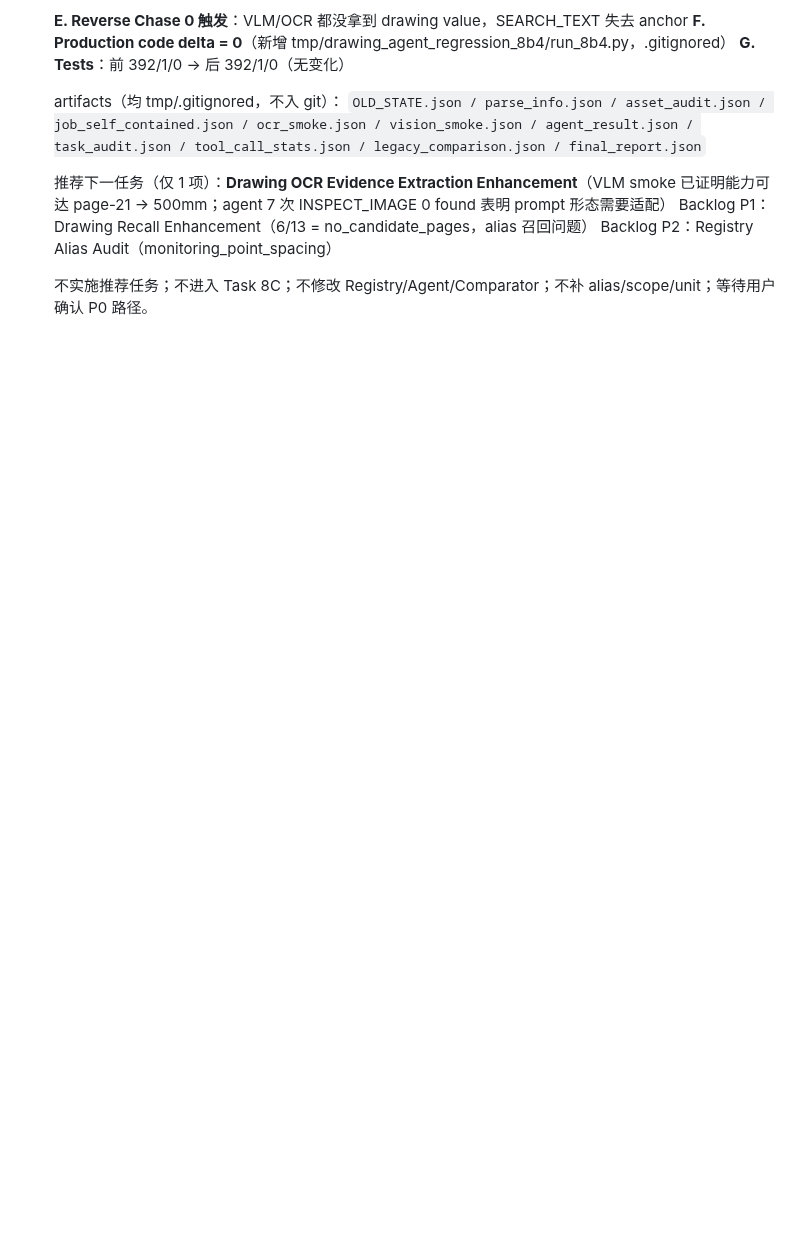
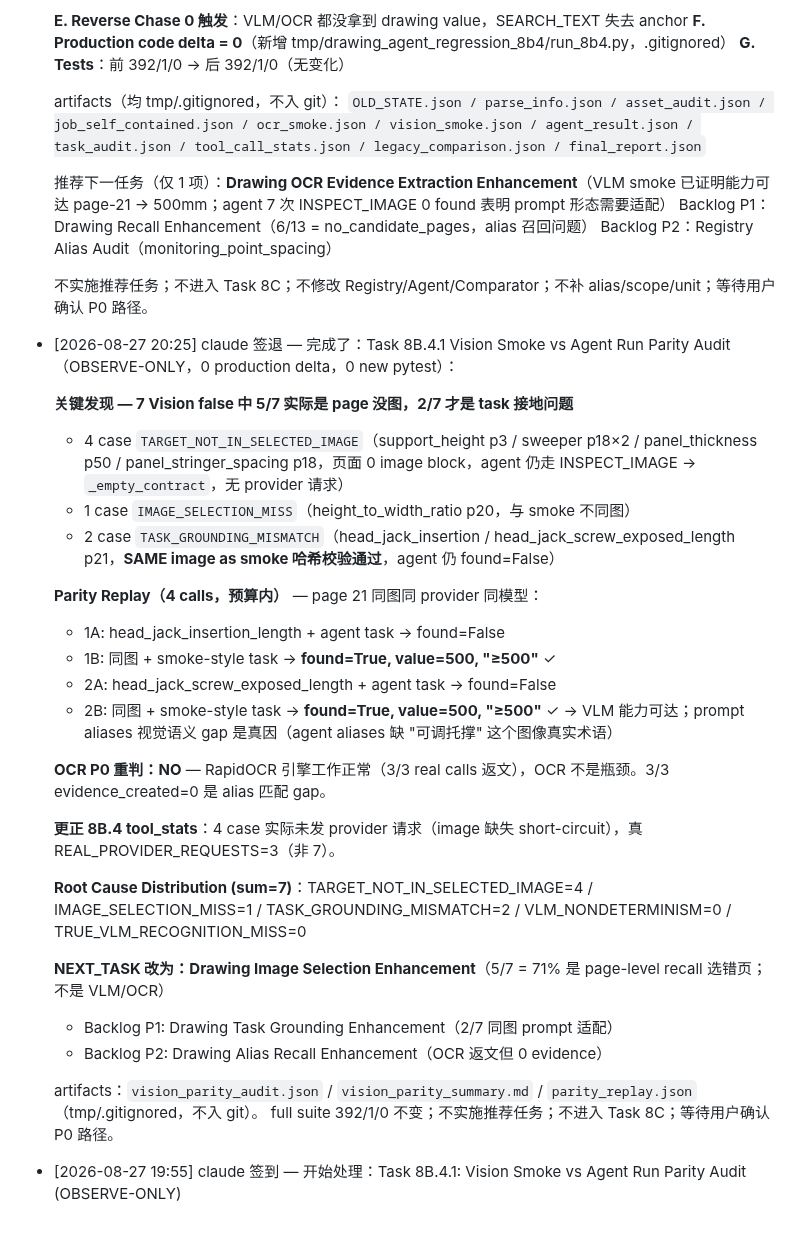
Before and after one commit to TT77517/high-formwork-review, a Markdown page: PROGRESS.md, the part around the change. GitHub-like rendering; blank space fills up the shorter version.

Commit message:
docs: Task 8B.4.1 — Vision Smoke vs Agent Parity Audit (image selection ≠ VLM miss)

```diff
--- a/PROGRESS.md
+++ b/PROGRESS.md
@@ -621,3 +621,32 @@
   Backlog P2：Registry Alias Audit（monitoring_point_spacing）
 
   不实施推荐任务；不进入 Task 8C；不修改 Registry/Agent/Comparator；不补 alias/scope/unit；等待用户确认 P0 路径。
+
+- [2026-08-27 20:25] claude 签退 — 完成了：Task 8B.4.1 Vision Smoke vs Agent Run Parity Audit（OBSERVE-ONLY，0 production delta，0 new pytest）：
+
+  **关键发现 — 7 Vision false 中 5/7 实际是 page 没图，2/7 才是 task 接地问题**
+  - 4 case `TARGET_NOT_IN_SELECTED_IMAGE`（support_height p3 / sweeper p18×2 / panel_thickness p50 / panel_stringer_spacing p18，页面 0 image block，agent 仍走 INSPECT_IMAGE → `_empty_contract`，无 provider 请求）
+  - 1 case `IMAGE_SELECTION_MISS`（height_to_width_ratio p20，与 smoke 不同图）
+  - 2 case `TASK_GROUNDING_MISMATCH`（head_jack_insertion / head_jack_screw_exposed_length p21，**SAME image as smoke 哈希校验通过**，agent 仍 found=False）
+
+  **Parity Replay（4 calls，预算内）** — page 21 同图同 provider 同模型：
+  - 1A: head_jack_insertion_length + agent task → found=False
+  - 1B: 同图 + smoke-style task → **found=True, value=500, "≥500"** ✓
+  - 2A: head_jack_screw_exposed_length + agent task → found=False
+  - 2B: 同图 + smoke-style task → **found=True, value=500, "≥500"** ✓
+  → VLM 能力可达；prompt aliases 视觉语义 gap 是真因（agent aliases 缺 "可调托撑" 这个图像真实术语）
+
+  **OCR P0 重判：NO** — RapidOCR 引擎工作正常（3/3 real calls 返文），OCR 不是瓶颈。3/3 evidence_created=0 是 alias 匹配 gap。
+
+  **更正 8B.4 tool_stats**：4 case 实际未发 provider 请求（image 缺失 short-circuit），真 REAL_PROVIDER_REQUESTS=3（非 7）。
+
+  **Root Cause Distribution (sum=7)**：TARGET_NOT_IN_SELECTED_IMAGE=4 / IMAGE_SELECTION_MISS=1 / TASK_GROUNDING_MISMATCH=2 / VLM_NONDETERMINISM=0 / TRUE_VLM_RECOGNITION_MISS=0
+
+  **NEXT_TASK 改为：Drawing Image Selection Enhancement**（5/7 = 71% 是 page-level recall 选错页；不是 VLM/OCR）
+  - Backlog P1: Drawing Task Grounding Enhancement（2/7 同图 prompt 适配）
+  - Backlog P2: Drawing Alias Recall Enhancement（OCR 返文但 0 evidence）
+
+  artifacts：`vision_parity_audit.json` / `vision_parity_summary.md` / `parity_replay.json`（tmp/.gitignored，不入 git）。
+  full suite 392/1/0 不变；不实施推荐任务；不进入 Task 8C；等待用户确认 P0 路径。
+
+- [2026-08-27 19:55] claude 签到 — 开始处理：Task 8B.4.1: Vision Smoke vs Agent Run Parity Audit (OBSERVE-ONLY)
```
